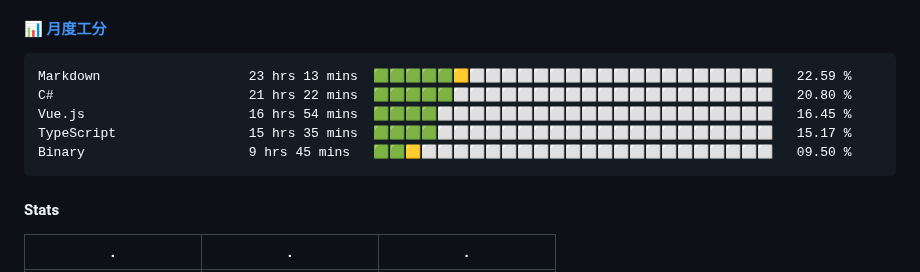
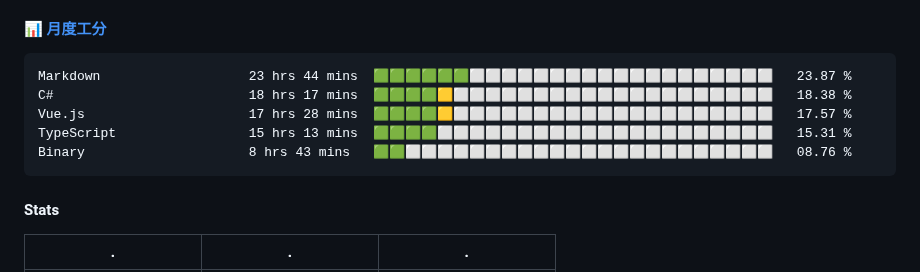
Before and after one commit to changweihua/changweihua, a Markdown page: README.md, the part around the change. GitHub-like rendering.

Commit message:
Update Waka Stats

````diff
--- a/README.md
+++ b/README.md
@@ -26,11 +26,11 @@ English | [中文](README_CN.md)
 <!--START_SECTION:wakao-->
 
 ```txt
-Markdown                   23 hrs 13 mins  🟩🟩🟩🟩🟩🟨⬜⬜⬜⬜⬜⬜⬜⬜⬜⬜⬜⬜⬜⬜⬜⬜⬜⬜⬜   22.59 %
-C#                         21 hrs 22 mins  🟩🟩🟩🟩🟩⬜⬜⬜⬜⬜⬜⬜⬜⬜⬜⬜⬜⬜⬜⬜⬜⬜⬜⬜⬜   20.80 %
-Vue.js                     16 hrs 54 mins  🟩🟩🟩🟩⬜⬜⬜⬜⬜⬜⬜⬜⬜⬜⬜⬜⬜⬜⬜⬜⬜⬜⬜⬜⬜   16.45 %
-TypeScript                 15 hrs 35 mins  🟩🟩🟩🟩⬜⬜⬜⬜⬜⬜⬜⬜⬜⬜⬜⬜⬜⬜⬜⬜⬜⬜⬜⬜⬜   15.17 %
-Binary                     9 hrs 45 mins   🟩🟩🟨⬜⬜⬜⬜⬜⬜⬜⬜⬜⬜⬜⬜⬜⬜⬜⬜⬜⬜⬜⬜⬜⬜   09.50 %
+Markdown                   23 hrs 44 mins  🟩🟩🟩🟩🟩🟩⬜⬜⬜⬜⬜⬜⬜⬜⬜⬜⬜⬜⬜⬜⬜⬜⬜⬜⬜   23.87 %
+C#                         18 hrs 17 mins  🟩🟩🟩🟩🟨⬜⬜⬜⬜⬜⬜⬜⬜⬜⬜⬜⬜⬜⬜⬜⬜⬜⬜⬜⬜   18.38 %
+Vue.js                     17 hrs 28 mins  🟩🟩🟩🟩🟨⬜⬜⬜⬜⬜⬜⬜⬜⬜⬜⬜⬜⬜⬜⬜⬜⬜⬜⬜⬜   17.57 %
+TypeScript                 15 hrs 13 mins  🟩🟩🟩🟩⬜⬜⬜⬜⬜⬜⬜⬜⬜⬜⬜⬜⬜⬜⬜⬜⬜⬜⬜⬜⬜   15.31 %
+Binary                     8 hrs 43 mins   🟩🟩⬜⬜⬜⬜⬜⬜⬜⬜⬜⬜⬜⬜⬜⬜⬜⬜⬜⬜⬜⬜⬜⬜⬜   08.76 %
 ```
 
 <!--END_SECTION:wakao-->
````
